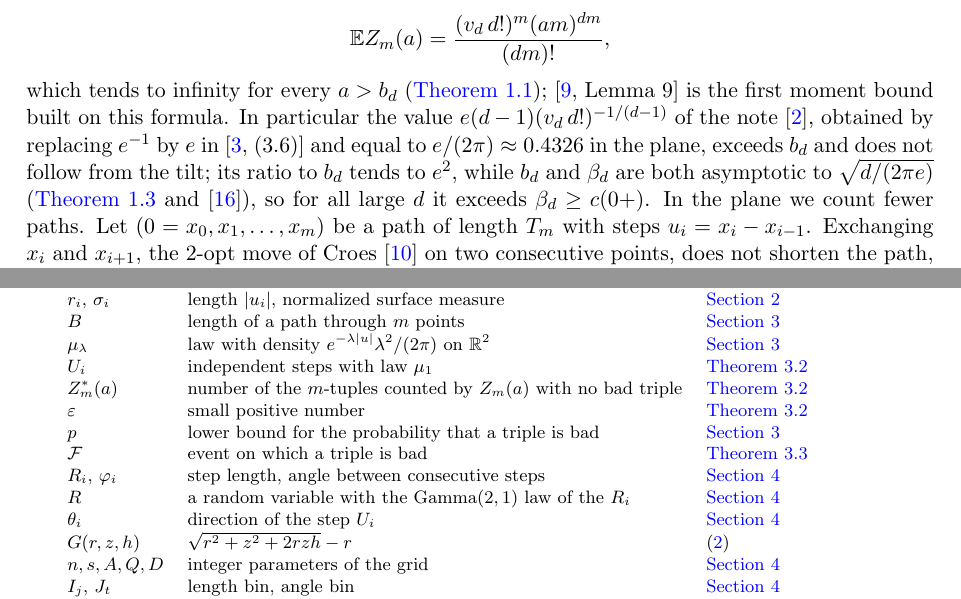
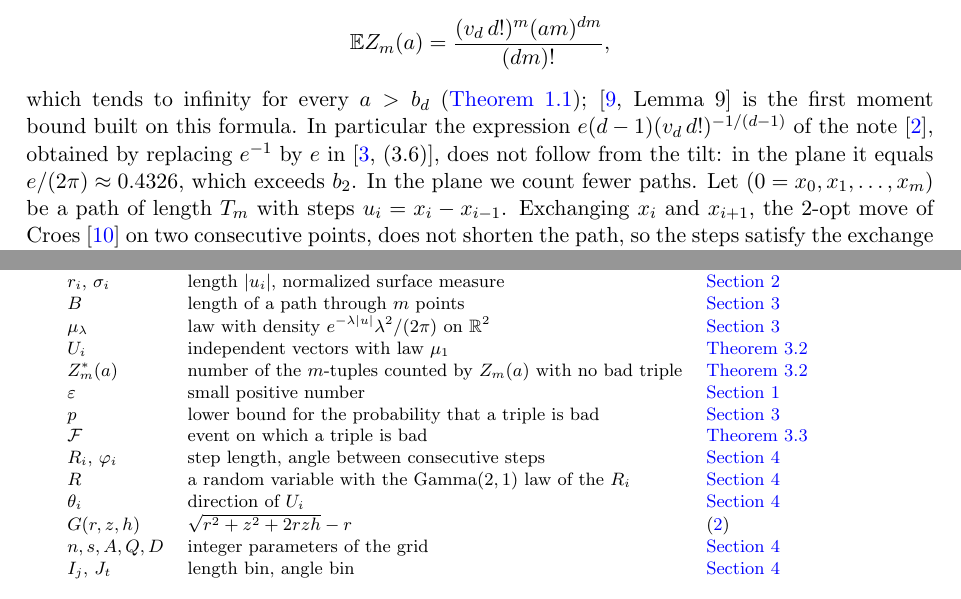
Before and after one commit to yspennstate/sparse-tsp-constant-lower-bound, a LaTeX paper (main.tex): two parts of pages 2 and 9 of 11, joined at a grey line, cut so that both start at the same text. Compiled offline with pdfLaTeX.

Commit message:
State the large-d comparison once
Co-Authored-By: Claude Opus 5.5 <noreply@anthropic.com>

```diff
--- a/main.tex
+++ b/main.tex
@@ -92,11 +92,9 @@ same value. No first moment of $Z_m(a)$ gives more: by \cite[Corollary~8]{Carlss
 \E Z_m(a)=\frac{(v_d\,d!)^m(am)^{dm}}{(dm)!},
 \]
 which tends to infinity for every $a>b_d$ (\Cref{thm:first}); \cite[Lemma~9]{Carlsson} is the first moment bound
-built on this formula. In particular the value $e(d-1)(v_d\,d!)^{-1/(d-1)}$ of
-the note \cite{Anote}, obtained by replacing $e^{-1}$ by $e$ in \cite[(3.6)]{AK} and equal to $e/(2\pi)\approx0.4326$
-in the plane, exceeds $b_d$ and does not follow from the tilt; its ratio to $b_d$ tends to $e^2$, while $b_d$ and
-$\beta_d$ are both asymptotic to $\sqrt{d/(2\pi e)}$ (\Cref{cor:asym} and \cite{Rhee}), so for all large $d$ it exceeds
-$\beta_d\ge c(0+)$. In the plane we count fewer paths. Let $(0=x_0,x_1,\dots,x_m)$ be a path of length $T_m$ with steps
+built on this formula. In particular the expression $e(d-1)(v_d\,d!)^{-1/(d-1)}$ of
+the note \cite{Anote}, obtained by replacing $e^{-1}$ by $e$ in \cite[(3.6)]{AK}, does not follow from the tilt: in
+the plane it equals $e/(2\pi)\approx0.4326$, which exceeds $b_2$. In the plane we count fewer paths. Let $(0=x_0,x_1,\dots,x_m)$ be a path of length $T_m$ with steps
 $u_i=x_i-x_{i-1}$. Exchanging $x_i$ and $x_{i+1}$, the 2-opt move of Croes \cite{Croes} on two consecutive points,
 does not shorten the path, so the steps satisfy the exchange inequality
 \[
@@ -474,14 +472,14 @@ $\mathbf{1}$ & indicator & \Cref{sec:first}\\
 $r_i$, $\sigma_i$ & length $|u_i|$, normalized surface measure & \Cref{sec:first}\\
 $B$ & length of a path through $m$ points & \Cref{sec:exchange}\\
 $\mu_\lambda$ & law with density $e^{-\lambda|u|}\lambda^2/(2\pi)$ on $\R^2$ & \Cref{sec:exchange}\\
-$U_i$ & independent steps with law $\mu_1$ & \Cref{prop:block}\\
+$U_i$ & independent vectors with law $\mu_1$ & \Cref{prop:block}\\
 $Z^*_m(a)$ & number of the $m$-tuples counted by $Z_m(a)$ with no bad triple & \Cref{prop:block}\\
-$\varepsilon$ & small positive number & \Cref{prop:block}\\
+$\varepsilon$ & small positive number & \Cref{sec:intro}\\
 $p$ & lower bound for the probability that a triple is bad & \Cref{sec:exchange}\\
 $\mathcal F$ & event on which a triple is bad & \Cref{prop:hand}\\
 $R_i$, $\varphi_i$ & step length, angle between consecutive steps & \Cref{sec:transfer}\\
 $R$ & a random variable with the Gamma$(2,1)$ law of the $R_i$ & \Cref{sec:transfer}\\
-$\theta_i$ & direction of the step $U_i$ & \Cref{sec:transfer}\\
+$\theta_i$ & direction of $U_i$ & \Cref{sec:transfer}\\
 $G(r,z,h)$ & $\sqrt{r^2+z^2+2rzh}-r$ & \eqref{eq:bad}\\
 $n,s,A,Q,D$ & integer parameters of the grid & \Cref{sec:transfer}\\
 $I_j$, $J_t$ & length bin, angle bin & \Cref{sec:transfer}\\
```
Also changed, not shown: main.pdf, main.tex (2 more changed lines).
